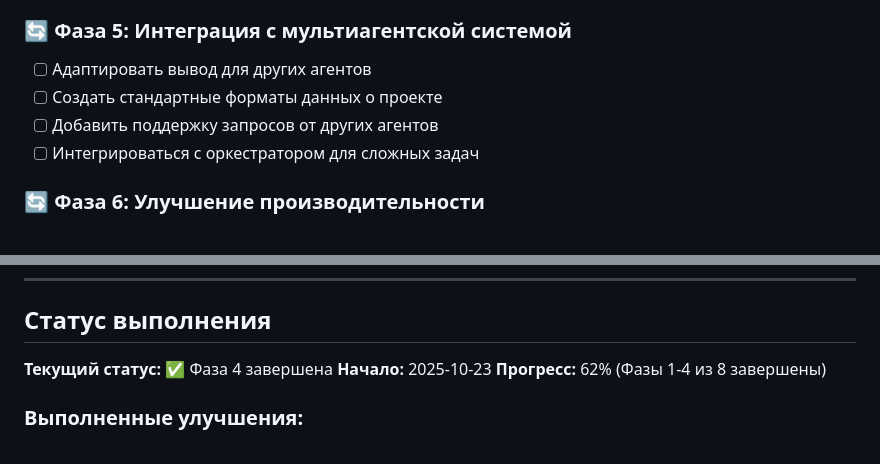
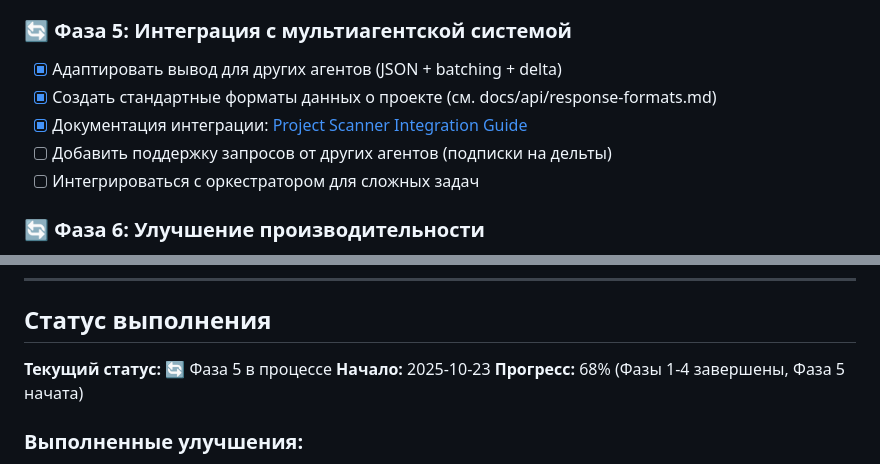
Before and after one commit to Aristman/ride, a Markdown page: docs/roadmaps/16-enhanced-project-scanner.md, 2 parts joined by grey strips. GitHub-like rendering.

Commit message:
docs(scanner): add integration guide and mark phase 5 in progress

```diff
--- a/docs/roadmaps/16-enhanced-project-scanner.md
+++ b/docs/roadmaps/16-enhanced-project-scanner.md
@@ -44,9 +44,10 @@
  - [x] Реализовать определение зависимостей проекта
 
 ### 🔄 Фаза 5: Интеграция с мультиагентской системой
-- [ ] Адаптировать вывод для других агентов
-- [ ] Создать стандартные форматы данных о проекте
-- [ ] Добавить поддержку запросов от других агентов
+- [x] Адаптировать вывод для других агентов (JSON + batching + delta)
+- [x] Создать стандартные форматы данных о проекте (см. docs/api/response-formats.md)
+- [x] Документация интеграции: [Project Scanner Integration Guide](../guides/project-scanner-integration.md)
+- [ ] Добавить поддержку запросов от других агентов (подписки на дельты)
 - [ ] Интегрироваться с оркестратором для сложных задач
 
 ### 🔄 Фаза 6: Улучшение производительности
@@ -202,9 +203,9 @@
 
 ## Статус выполнения
 
-**Текущий статус:** ✅ Фаза 4 завершена
+**Текущий статус:** 🔄 Фаза 5 в процессе
 **Начало:** 2025-10-23
-**Прогресс:** 62% (Фазы 1-4 из 8 завершены)
+**Прогресс:** 68% (Фазы 1-4 завершены, Фаза 5 начата)
 
 ### Выполненные улучшения:
 - ✅ **Умное определение типов проектов** (Maven, Gradle, Python, Node.js, Rust)
```
Also changed, not shown: docs/guides/project-scanner-integration.md (added, +69 -0 lines).
